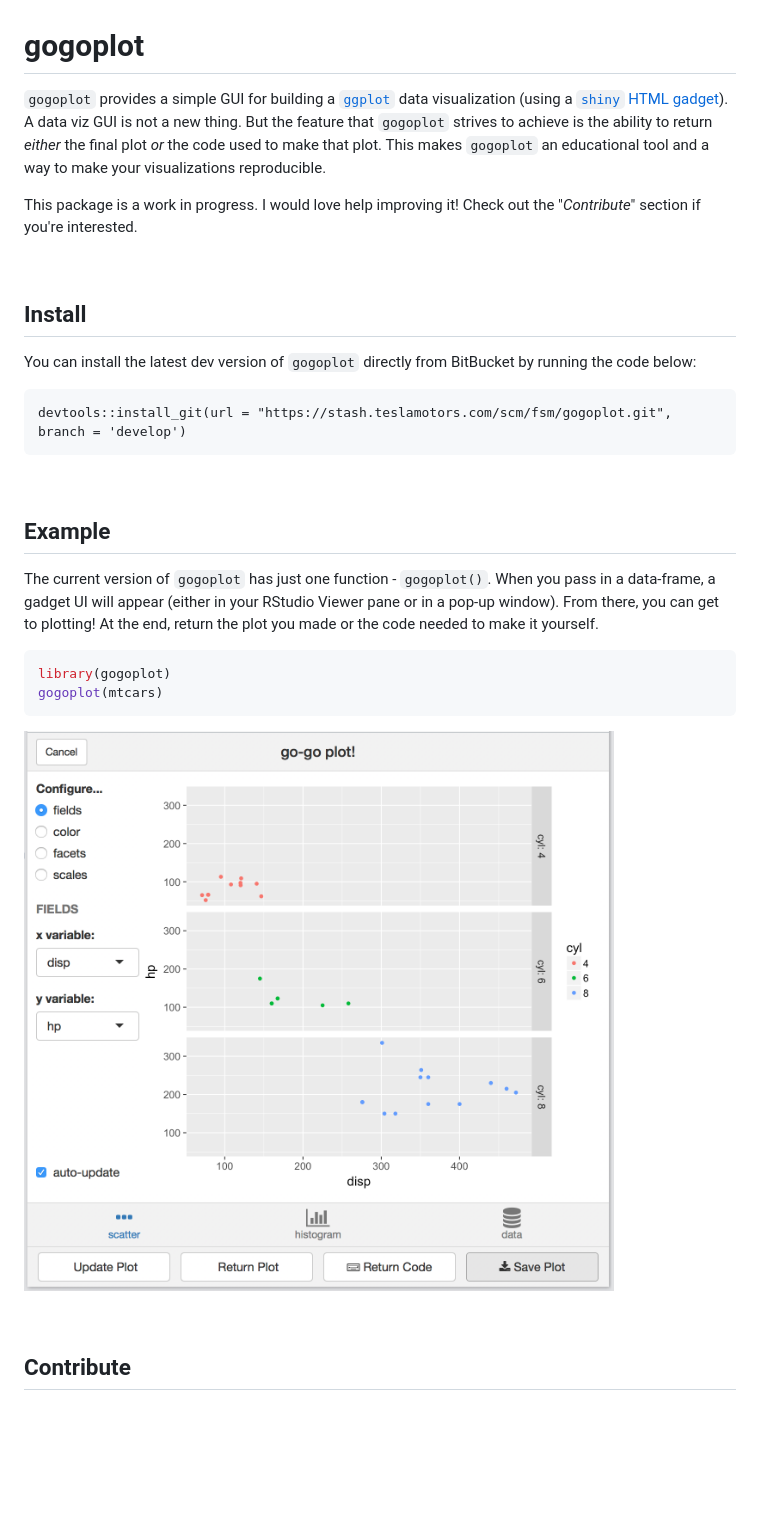
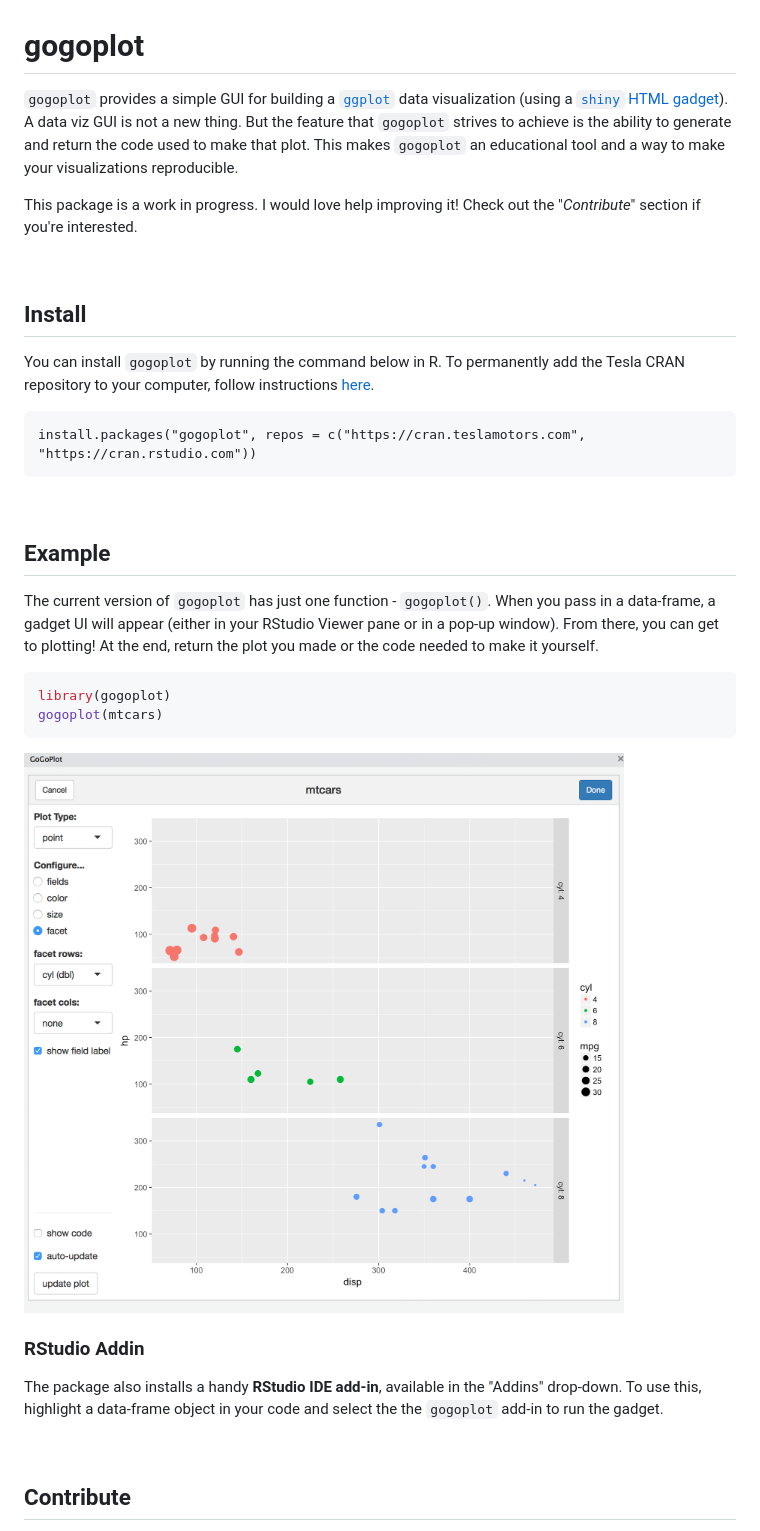
Before and after one commit to wcmbishop/gogoplot, a Markdown page: README.md, the part around the change. GitHub-like rendering; pictures changed too: images/gogoplot.png; blank space fills up the shorter version.

Commit message:
updating README and example image

```diff
--- a/README.md
+++ b/README.md
@@ -2,7 +2,7 @@
 gogoplot
 ========
 
-`gogoplot` provides a simple GUI for building a [`ggplot`](http://ggplot2.tidyverse.org) data visualization (using a [`shiny` HTML gadget](https://shiny.rstudio.com/articles/gadgets.html)). A data viz GUI is not a new thing. But the feature that `gogoplot` strives to achieve is the ability to return *either* the final plot *or* the code used to make that plot. This makes `gogoplot` an educational tool and a way to make your visualizations reproducible.
+`gogoplot` provides a simple GUI for building a [`ggplot`](http://ggplot2.tidyverse.org) data visualization (using a [`shiny` HTML gadget](https://shiny.rstudio.com/articles/gadgets.html)). A data viz GUI is not a new thing. But the feature that `gogoplot` strives to achieve is the ability to generate and return the code used to make that plot. This makes `gogoplot` an educational tool and a way to make your visualizations reproducible.
 
 This package is a work in progress. I would love help improving it! Check out the "*Contribute*" section if you're interested.
 
@@ -11,9 +11,9 @@ This package is a work in progress. I would love help improving it! Check out th
 Install
 -------
 
-You can install the latest dev version of `gogoplot` directly from BitBucket by running the code below:
+You can install `gogoplot` by running the command below in R. To permanently add the Tesla CRAN repository to your computer, follow instructions [here](https://cran.teslamotors.com/).
 
-    devtools::install_git(url = "https://stash.teslamotors.com/scm/fsm/gogoplot.git", branch = 'develop')
+    install.packages("gogoplot", repos = c("https://cran.teslamotors.com", "https://cran.rstudio.com"))
 
 <br>
 
@@ -29,6 +29,10 @@ gogoplot(mtcars)
 
 ![](images/gogoplot.png)
 
+### RStudio Addin
+
+The package also installs a handy **RStudio IDE add-in**, available in the "Addins" drop-down. To use this, highlight a data-frame object in your code and select the the `gogoplot` add-in to run the gadget.
+
 <br>
 
 Contribute
```
Also changed, not shown: 2 other files.
